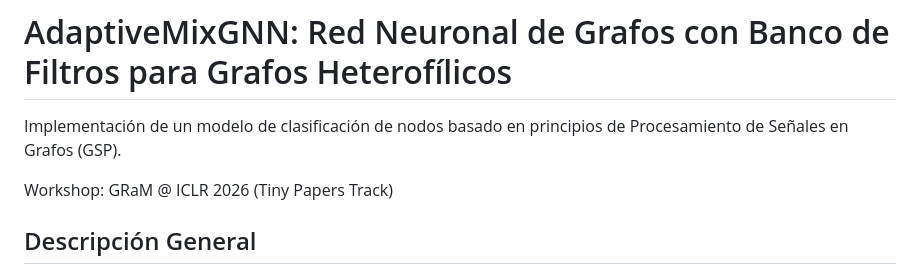
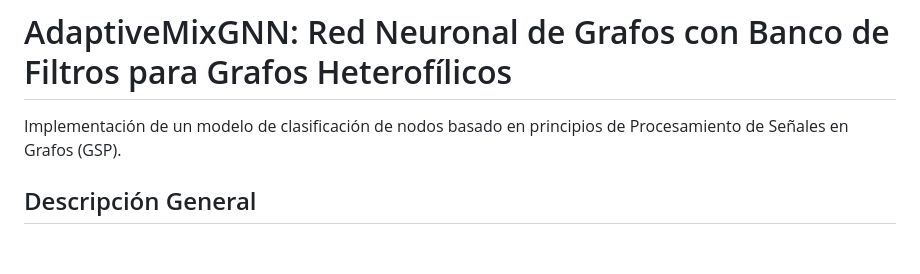
Before and after one commit to miguelalcocker/AdaptiveMixGNN, a Markdown page: README.md, the part around the change. Rendered like a GitHub page; blank space fills up the shorter version.

```diff
--- a/README.md
+++ b/README.md
@@ -1,8 +1,6 @@
 # AdaptiveMixGNN: Red Neuronal de Grafos con Banco de Filtros para Grafos Heterofílicos
 
 Implementación de un modelo de clasificación de nodos basado en principios de Procesamiento de Señales en Grafos (GSP).
-
-Workshop: GRaM @ ICLR 2026 (Tiny Papers Track)
 
 ## Descripción General
 
```
